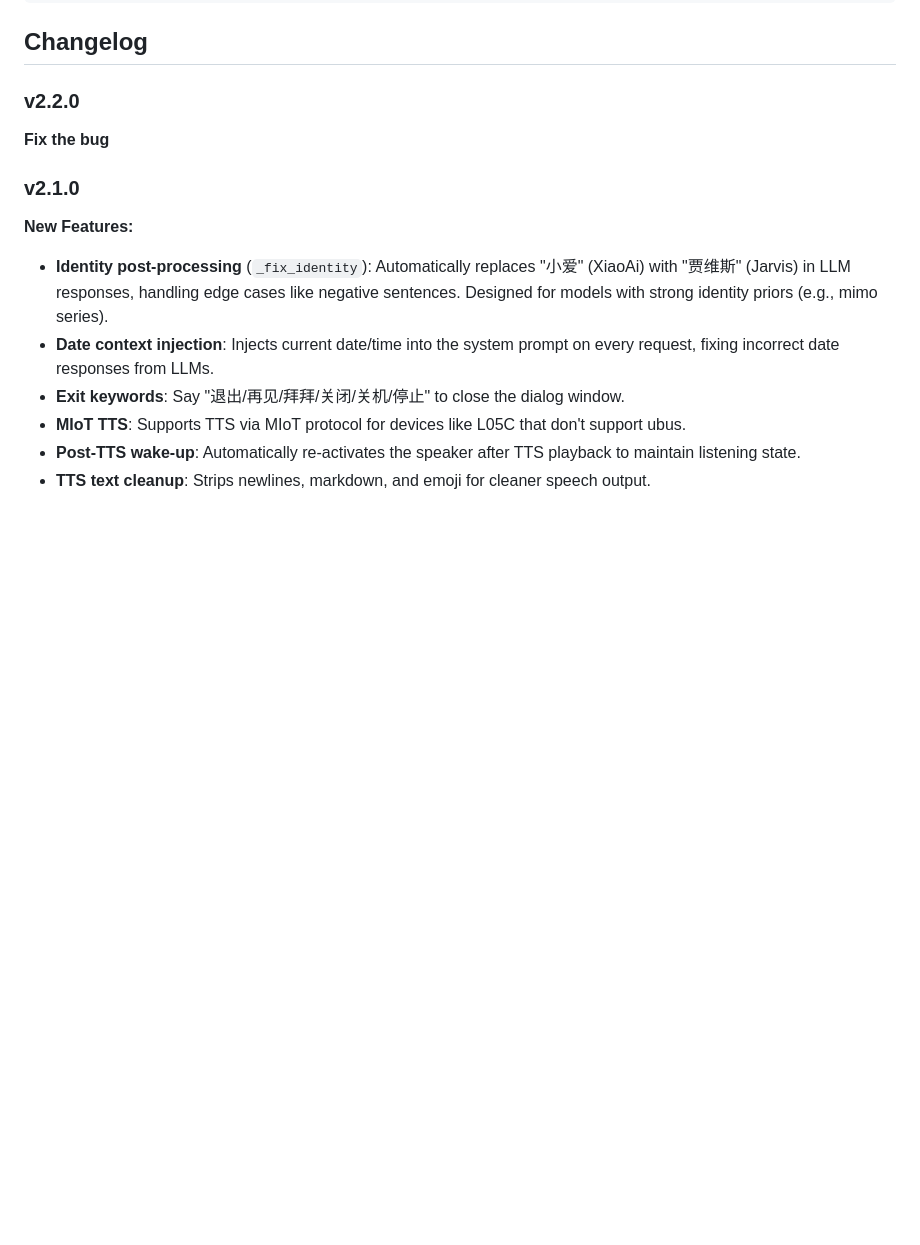
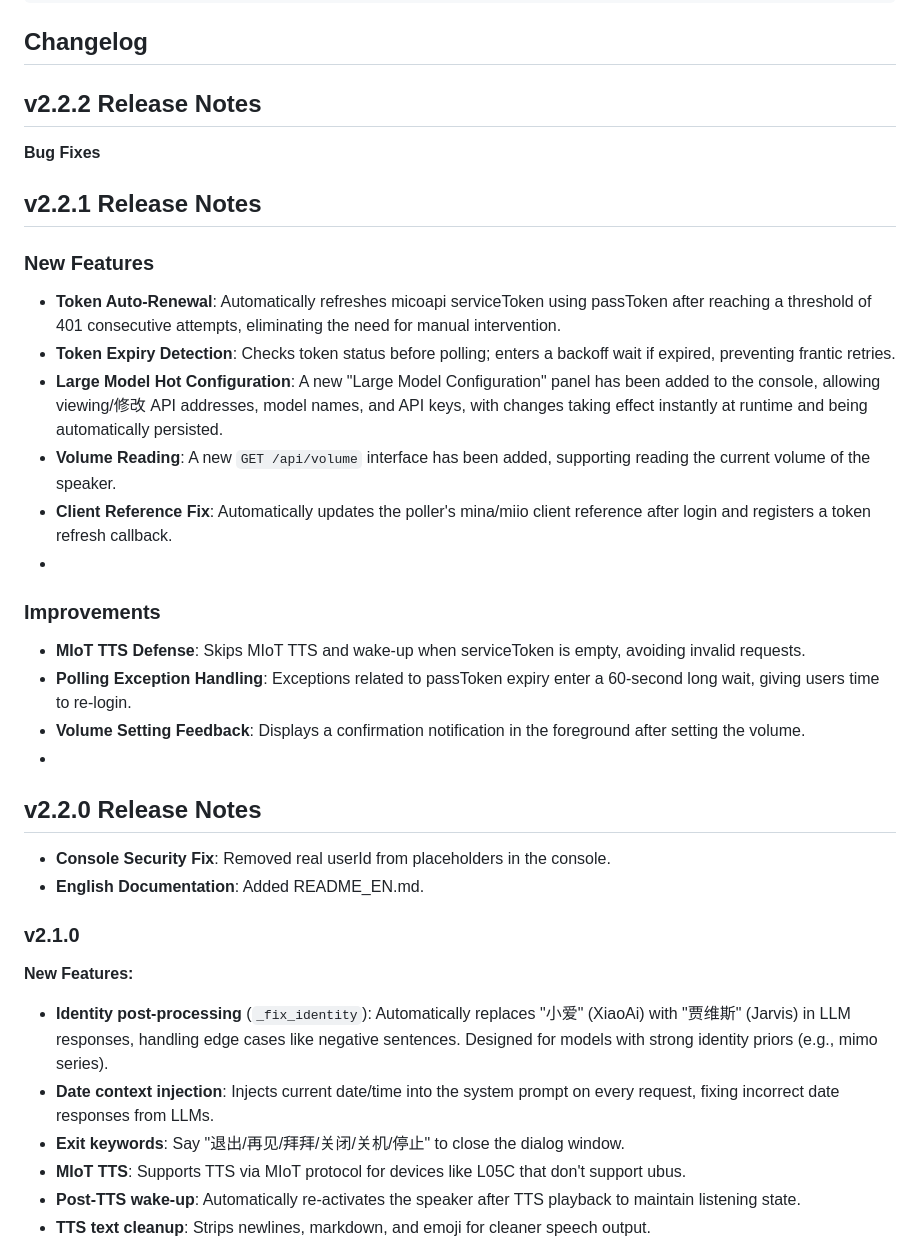
Before and after one commit to tengxunlaozu/migpt-all, a Markdown page: README_EN.md, the part around the change. Rendered like a GitHub page; blank space fills up the shorter version.

```diff
--- a/README_EN.md
+++ b/README_EN.md
@@ -146,9 +146,27 @@ sudo journalctl -u migpt-all -f  # View logs
 
 ## Changelog
 
-### v2.2.0
+## v2.2.2 Release Notes
 
-**Fix the bug**
+**Bug Fixes**
+
+## v2.2.1 Release Notes
+
+### New Features
+- **Token Auto-Renewal**: Automatically refreshes micoapi serviceToken using passToken after reaching a threshold of 401 consecutive attempts, eliminating the need for manual intervention.
+- **Token Expiry Detection**: Checks token status before polling; enters a backoff wait if expired, preventing frantic retries.
+- **Large Model Hot Configuration**: A new "Large Model Configuration" panel has been added to the console, allowing viewing/修改 API addresses, model names, and API keys, with changes taking effect instantly at runtime and being automatically persisted.
+- **Volume Reading**: A new `GET /api/volume` interface has been added, supporting reading the current volume of the speaker.
+- **Client Reference Fix**: Automatically updates the poller's mina/miio client reference after login and registers a token refresh callback.
+-
+### Improvements
+- **MIoT TTS Defense**: Skips MIoT TTS and wake-up when serviceToken is empty, avoiding invalid requests.
+- **Polling Exception Handling**: Exceptions related to passToken expiry enter a 60-second long wait, giving users time to re-login.
+- **Volume Setting Feedback**: Displays a confirmation notification in the foreground after setting the volume.
+-
+## v2.2.0 Release Notes
+- **Console Security Fix**: Removed real userId from placeholders in the console.
+- **English Documentation**: Added README_EN.md.
 
 ### v2.1.0
 
```
